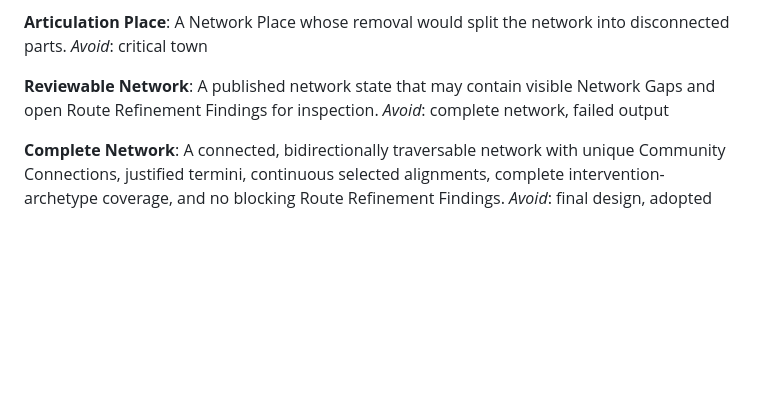
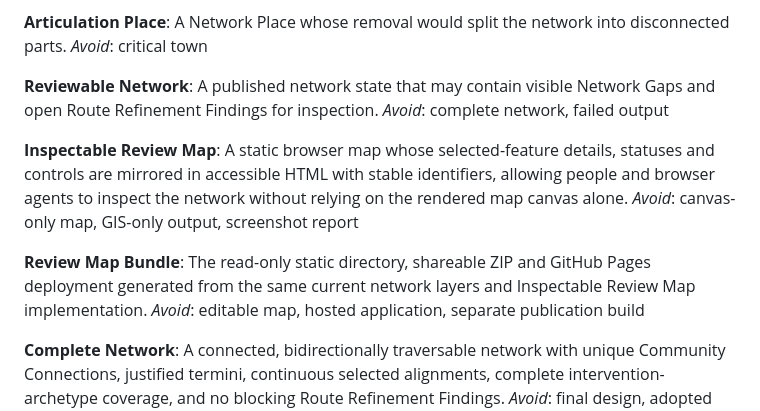
Before and after one commit to awjreynolds/banes-satn, a Markdown page: CONTEXT.md, the part around the change. GitHub-like rendering; blank space fills up the shorter version.

Commit message:
Define inspectable review map language

```diff
--- a/CONTEXT.md
+++ b/CONTEXT.md
@@ -116,6 +116,14 @@ _Avoid_: critical town
 A published network state that may contain visible Network Gaps and open Route Refinement Findings for inspection.
 _Avoid_: complete network, failed output
 
+**Inspectable Review Map**:
+A static browser map whose selected-feature details, statuses and controls are mirrored in accessible HTML with stable identifiers, allowing people and browser agents to inspect the network without relying on the rendered map canvas alone.
+_Avoid_: canvas-only map, GIS-only output, screenshot report
+
+**Review Map Bundle**:
+The read-only static directory, shareable ZIP and GitHub Pages deployment generated from the same current network layers and Inspectable Review Map implementation.
+_Avoid_: editable map, hosted application, separate publication build
+
 **Complete Network**:
 A connected, bidirectionally traversable network with unique Community Connections, justified termini, continuous selected alignments, complete intervention-archetype coverage, and no blocking Route Refinement Findings.
 _Avoid_: final design, adopted network
```
